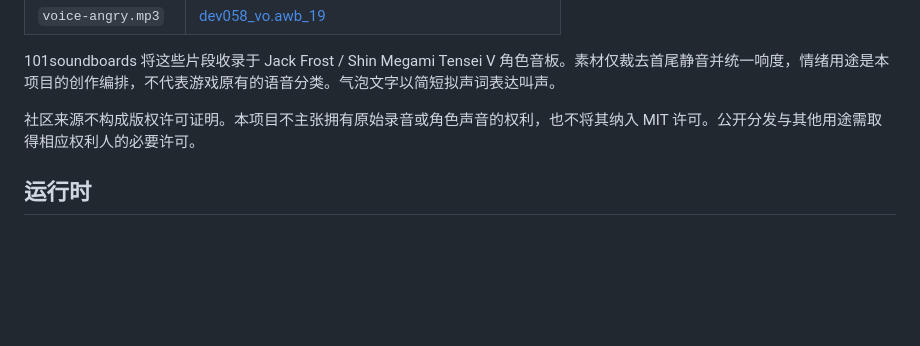
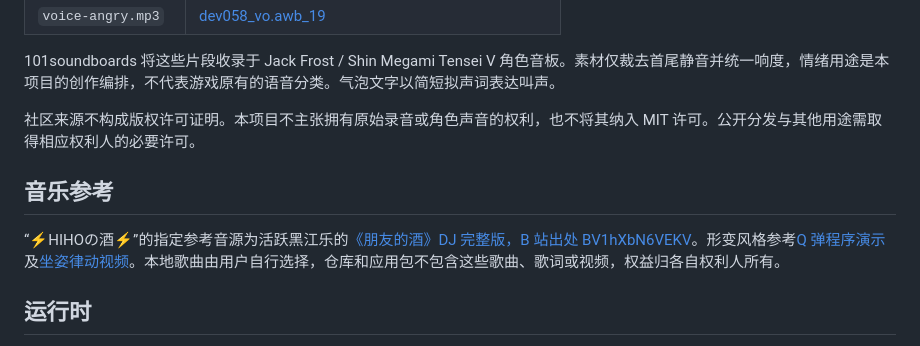
Before and after one commit to VictorHugo043/HihoPet, a Markdown page: desktop/THIRD_PARTY.md, the part around the change. Drawn GitHub-style; blank space fills up the shorter version.

```diff
--- a/desktop/THIRD_PARTY.md
+++ b/desktop/THIRD_PARTY.md
@@ -21,6 +21,10 @@ Hiho 是 Jack Frost（杰克霜精）的非官方同人桌宠，与 ATLUS、SEGA
 
 社区来源不构成版权许可证明。本项目不主张拥有原始录音或角色声音的权利，也不将其纳入 MIT 许可。公开分发与其他用途需取得相应权利人的必要许可。
 
+## 音乐参考
+
+“⚡️‌HIHOの酒⚡️‌”的指定参考音源为活跃黑江乐的[《朋友的酒》DJ 完整版，B 站出处 BV1hXbN6VEKV](https://www.bilibili.com/video/BV1hXbN6VEKV/)。形变风格参考[Q 弹程序演示](https://www.bilibili.com/video/BV1Hupg64Eh7/)及[坐姿律动视频](https://www.bilibili.com/video/BV1VGYR6bECg/)。本地歌曲由用户自行选择，仓库和应用包不包含这些歌曲、歌词或视频，权益归各自权利人所有。
+
 ## 运行时
 
 Electron 使用 MIT 许可，并包含 Chromium、Node.js 与其他第三方组件。打包应用保留 Electron 的 `LICENSE` 和 `LICENSES.chromium.html` 等随附许可文件。依赖的完整版本由 `package-lock.json` 固定。
```
Also changed, not shown: README.md (+2 -0 lines), desktop/README.md (+5 -1 lines), desktop/assets/seated.png (added), 16 other files.
